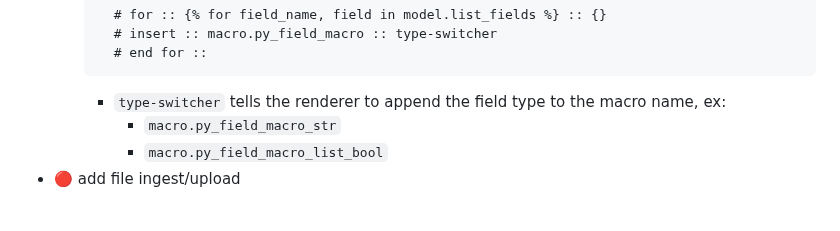
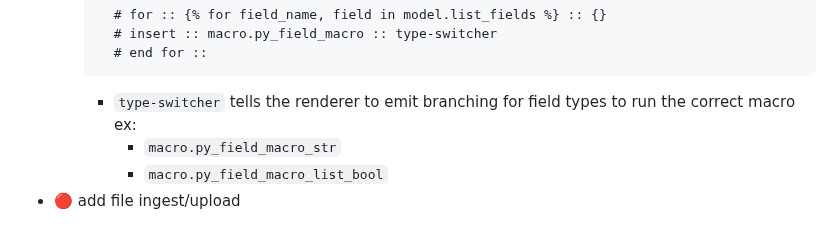
Before and after one commit to medium-tech/mspec, a Markdown page: TODO.md, the part around the change. GitHub-like rendering.

Commit message:
update todo

```diff
--- a/TODO.md
+++ b/TODO.md
@@ -35,7 +35,7 @@ The main prototype are the python + browser 1 browser template apps.
             # insert :: macro.py_field_macro :: type-switcher
             # end for ::
 
-        * `type-switcher` tells the renderer to append the field type to the macro name,
+        * `type-switcher` tells the renderer to emit branching for field types to run the correct macro
         ex:
             * `macro.py_field_macro_str`
             * `macro.py_field_macro_list_bool`
```
